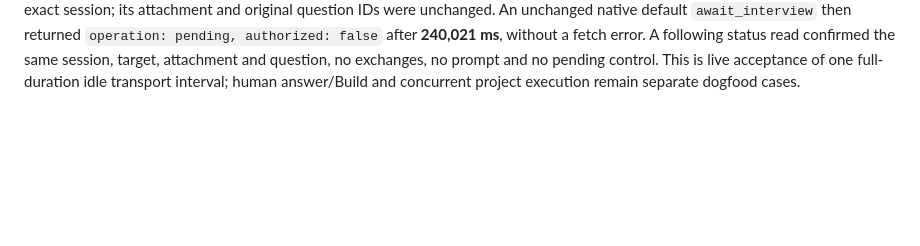
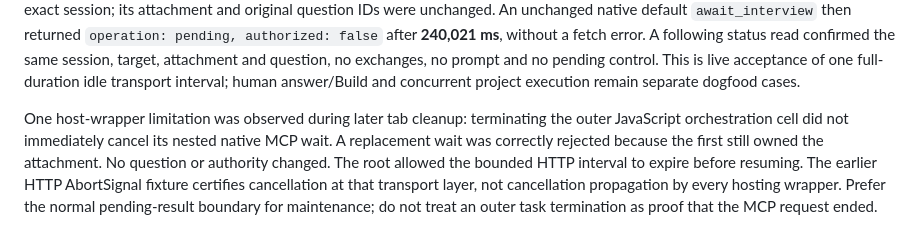
Before and after one commit to AhmadAlkadri/relentless, a Markdown page: docs/evidence.md, the part around the change. Drawn GitHub-style; blank space fills up the shorter version.

Commit message:
docs: retain native wrapper cancellation limitation

```diff
--- a/docs/evidence.md
+++ b/docs/evidence.md
@@ -484,3 +484,12 @@ attachment and original question IDs were unchanged. An unchanged native default
 session, target, attachment and question, no exchanges, no prompt and no pending
 control. This is live acceptance of one full-duration idle transport interval;
 human answer/Build and concurrent project execution remain separate dogfood cases.
+
+One host-wrapper limitation was observed during later tab cleanup: terminating the
+outer JavaScript orchestration cell did not immediately cancel its nested native
+MCP wait. A replacement wait was correctly rejected because the first still owned
+the attachment. No question or authority changed. The root allowed the bounded
+HTTP interval to expire before resuming. The earlier HTTP AbortSignal fixture
+certifies cancellation at that transport layer, not cancellation propagation by
+every hosting wrapper. Prefer the normal pending-result boundary for maintenance;
+do not treat an outer task termination as proof that the MCP request ended.
```
